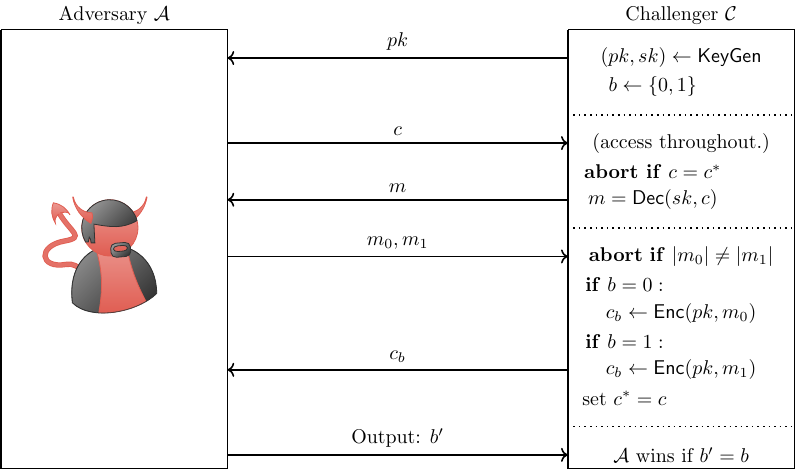
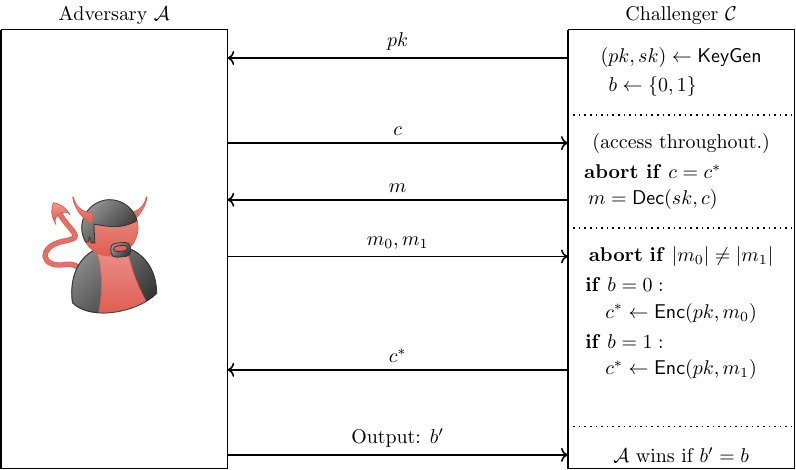
Before and after one commit to verdiverdiverdi/new-online-cryptography, a LaTeX figure (w8/ind-cca.tex): the whole page. Compiled offline with pdfLaTeX.

Commit message:
ind-cca small fix

```diff
--- a/w8/ind-cca.tex
+++ b/w8/ind-cca.tex
@@ -43,15 +43,15 @@
 
 \node[] (B0) at (12,1) {\textbf{abort} \textbf{if} $|m_0| \neq |m_1|$};
 \node[] (B0) at (11,.5) {\textbf{if} $b=0:$};
-\node[] (Enc) at (12,0) {$c_b \gets \Enc(pk,m_0)$};
+\node[] (Enc) at (12,0) {$c^* \gets \Enc(pk,m_0)$};
 
 \node[] (B0) at (11,-.5) {\textbf{if} $b=1:$};
-\node[] (Enc) at (12,-1) {$c_b \gets \Enc(pk,m_1)$};
+\node[] (Enc) at (12,-1) {$c^* \gets \Enc(pk,m_1)$};
 
-\node[] (setc) at (11,-1.5) {set $c^* = c$};
+%\node[] (setc) at (11,-1.5) {set $c^* = c$};
 
 \draw[->, thick] (4,1) -- (10,1) node[midway, above] {$m_0, m_1$};
-\draw[<-,thick] (4,-1) -- (10,-1) node[midway, above] {$c_b$};
+\draw[<-,thick] (4,-1) -- (10,-1) node[midway, above] {$c^*$};
 
 \draw[-, thick, dotted] (10,-2) -- (14,-2);
 
```
